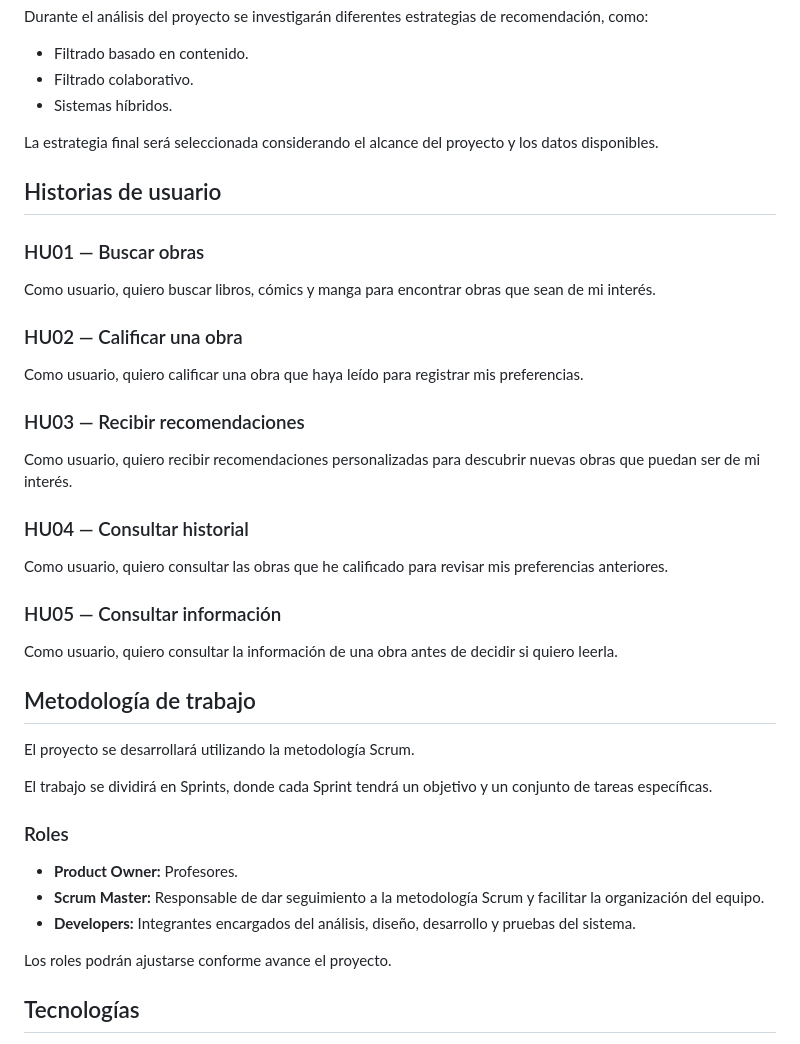
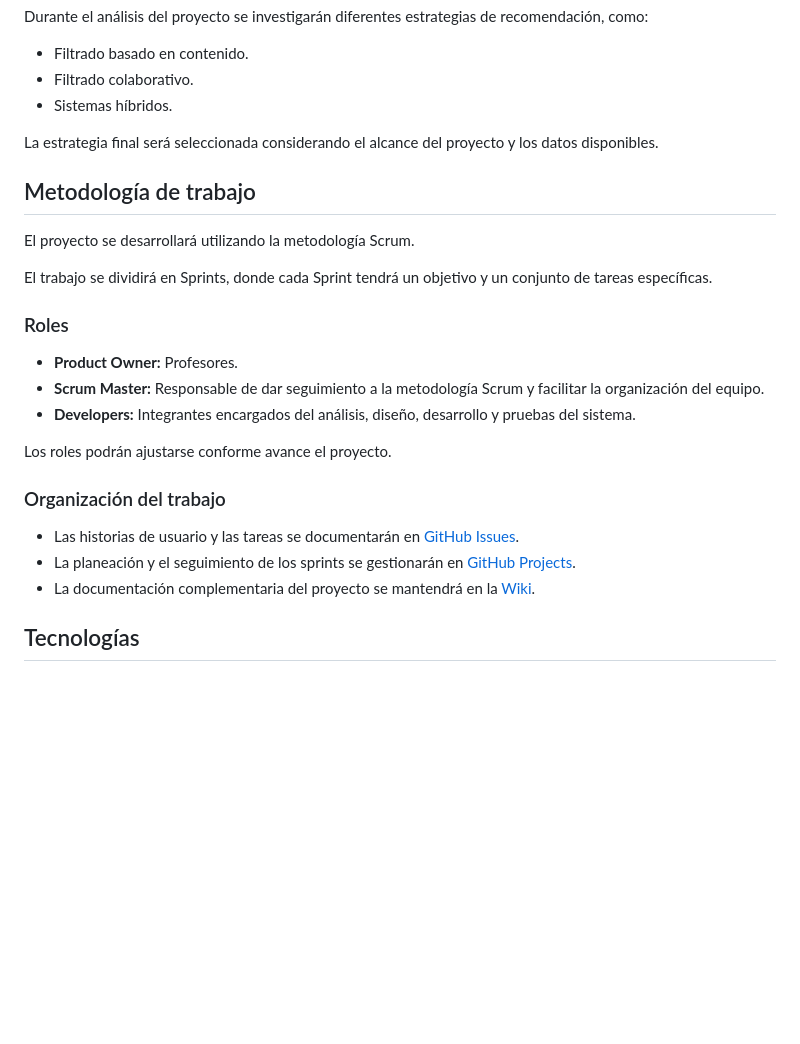
Before and after one commit to SE-7003-2027/Git-Wreckers, a Markdown page: README.md, the part around one of its changes. Rendered like a GitHub page; blank space fills up the shorter version.

```diff
--- a/README.md
+++ b/README.md
@@ -54,28 +54,6 @@ Durante el análisis del proyecto se investigarán diferentes estrategias de rec
 
 La estrategia final será seleccionada considerando el alcance del proyecto y los datos disponibles.
 
-## Historias de usuario
-
-### HU01 — Buscar obras
-
-Como usuario, quiero buscar libros, cómics y manga para encontrar obras que sean de mi interés.
-
-### HU02 — Calificar una obra
-
-Como usuario, quiero calificar una obra que haya leído para registrar mis preferencias.
-
-### HU03 — Recibir recomendaciones
-
-Como usuario, quiero recibir recomendaciones personalizadas para descubrir nuevas obras que puedan ser de mi interés.
-
-### HU04 — Consultar historial
-
-Como usuario, quiero consultar las obras que he calificado para revisar mis preferencias anteriores.
-
-### HU05 — Consultar información
-
-Como usuario, quiero consultar la información de una obra antes de decidir si quiero leerla.
-
 ## Metodología de trabajo
 
 El proyecto se desarrollará utilizando la metodología Scrum.
@@ -89,6 +67,12 @@ El trabajo se dividirá en Sprints, donde cada Sprint tendrá un objetivo y un c
 - **Developers:** Integrantes encargados del análisis, diseño, desarrollo y pruebas del sistema.
 
 Los roles podrán ajustarse conforme avance el proyecto.
+
+### Organización del trabajo
+
+- Las historias de usuario y las tareas se documentarán en [GitHub Issues](https://github.com/SE-7003-2027/Git-Wreckers/issues).
+- La planeación y el seguimiento de los sprints se gestionarán en [GitHub Projects](https://github.com/SE-7003-2027/Git-Wreckers/projects).
+- La documentación complementaria del proyecto se mantendrá en la [Wiki](https://github.com/SE-7003-2027/Git-Wreckers/wiki).
 
 ## Tecnologías
 
```
Also changed, not shown: other parts of README.md (+5 -40 lines).
